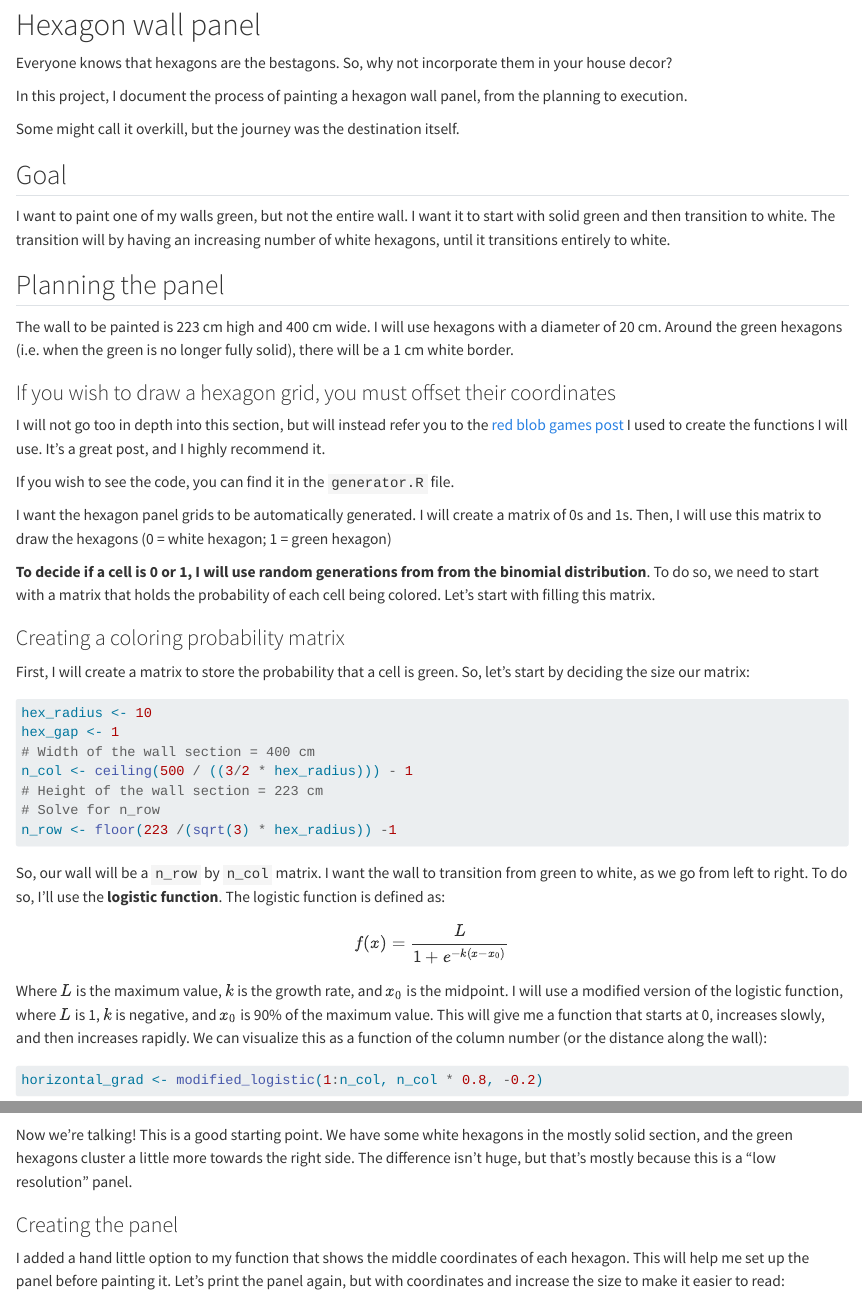
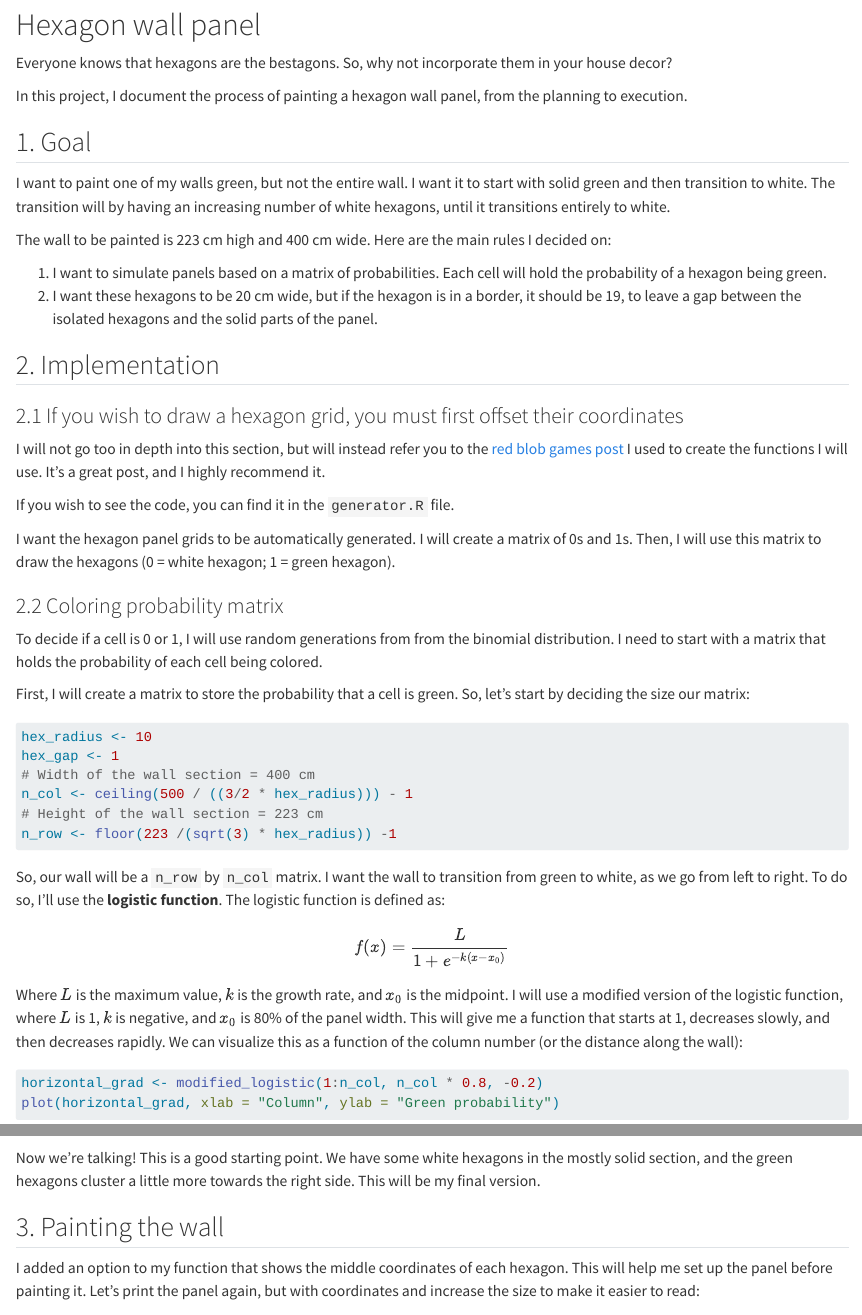
Before and after one commit to MarcioFCMartins/hex-panel, a Quarto document (README.qmd): the page in a window 1100 px wide, from 110 px down, and a second part further down, joined at a grey line. Rendered offline with R 4.5, knitr and Pandoc in place of Quarto, with nearby package versions; drawn as R Markdown's standard HTML page in place of the format the file asks for; some code elsewhere in the file could not run offline; long lines of code are wrapped.

Commit message:
Finalize readme

````diff
--- a/README.qmd
+++ b/README.qmd
@@ -14,29 +14,30 @@ Everyone knows that hexagons are the bestagons. So, why not incorporate them in
 
 In this project, I document the process of painting a hexagon wall panel, from the planning to execution.
 
-Some might call it overkill, but the journey was the destination itself.
-
-## Goal
+## 1. Goal
 
 I want to paint one of my walls green, but not the entire wall. I want it to start with solid green and then transition to white. The transition will by having an increasing number of white hexagons, until it transitions entirely to white.
 
-## Planning the panel
+The wall to be painted is 223 cm high and 400 cm wide. Here are the main rules I decided on:
 
-The wall to be painted is 223 cm high and 400 cm wide. I will use hexagons with a diameter of 20 cm. Around the green hexagons (i.e. when the green is no longer fully solid), there will be a 1 cm white border.
+1.  I want to simulate panels based on a matrix of probabilities. Each cell will hold the probability of a hexagon being green.
+2.  I want these hexagons to be 20 cm wide, but if the hexagon is in a border, it should be 19, to leave a gap between the isolated hexagons and the solid parts of the panel.
 
-### If you wish to draw a hexagon grid, you must offset their coordinates
+## 2. Implementation
+
+### 2.1 If you wish to draw a hexagon grid, you must first offset their coordinates
 
 I will not go too in depth into this section, but will instead refer you to the [red blob games post](https://www.redblobgames.com/grids/hexagons/) I used to create the functions I will use. It's a great post, and I highly recommend it.
 
 If you wish to see the code, you can find it in the `generator.R` file.
 
-
-I want the hexagon panel grids to be automatically generated. I will create a matrix of 0s and 1s. Then, I will use this matrix to draw the hexagons (0 = white hexagon; 1 = green hexagon)
-
-**To decide if a cell is 0 or 1, I will use random generations from from the binomial distribution**. To do so, we need to start with a matrix that holds the probability of each cell being colored. Let's start with filling this matrix.
+I want the hexagon panel grids to be automatically generated. I will create a matrix of 0s and 1s. Then, I will use this matrix to draw the hexagons (0 = white hexagon; 1 = green hexagon).
 
 
-### Creating a coloring probability matrix
+### 2.2 Coloring probability matrix
+
+
+To decide if a cell is 0 or 1, I will use random generations from from the binomial distribution. I need to start with a matrix that holds the probability of each cell being colored.
 
 First, I will create a matrix to store the probability that a cell is green. So, let's start by deciding the size our matrix:
 
@@ -46,7 +47,6 @@ hex_gap <- 1
 # Width of the wall section = 400 cm
 n_col <- ceiling(500 / ((3/2 * hex_radius))) - 1
 # Height of the wall section = 223 cm
-# Solve for n_row
 n_row <- floor(223 /(sqrt(3) * hex_radius)) -1
 ```
 
@@ -54,7 +54,7 @@ So, our wall will be a `n_row` by `n_col` matrix. I want the wall to transition
 
 $$f(x) = \frac{L}{1 + e^{-k(x - x_0)}}$$
 
-Where $L$ is the maximum value, $k$ is the growth rate, and $x_0$ is the midpoint. I will use a modified version of the logistic function, where $L$ is 1, $k$ is negative, and $x_0$ is 90% of the maximum value. This will give me a function that starts at 0, increases slowly, and then increases rapidly. We can visualize this as a function of the column number (or the distance along the wall):
+Where $L$ is the maximum value, $k$ is the growth rate, and $x_0$ is the midpoint. I will use a modified version of the logistic function, where $L$ is 1, $k$ is negative, and $x_0$ is 80% of the panel width. This will give me a function that starts at 1, decreases slowly, and then decreases rapidly. We can visualize this as a function of the column number (or the distance along the wall):
 
 ```{r}
 horizontal_grad <- modified_logistic(1:n_col, n_col * 0.8, -0.2)
@@ -93,11 +94,11 @@ wall <- create_matrix_binom(noise, horizontal_grad, gain = 0.05)
 draw_panel(wall, hex_radius = 10, missing_neighbors = 3)
 ```
 
-Now we're talking! This is a good starting point. We have some white hexagons in the mostly solid section, and the green hexagons cluster a little more towards the right side. The difference isn't huge, but that's mostly because this is a "low resolution" panel.
+Now we're talking! This is a good starting point. We have some white hexagons in the mostly solid section, and the green hexagons cluster a little more towards the right side. This will be my final version.
 
-### Creating the panel
+## 3. Painting the wall
 
-I added a hand little option to my function that shows the middle coordinates of each hexagon. This will help me set up the panel before painting it. Let's print the panel again, but with coordinates and increase the size to make it easier to read:
+I added an option to my function that shows the middle coordinates of each hexagon. This will help me set up the panel before painting it. Let's print the panel again, but with coordinates and increase the size to make it easier to read:
 
 ```{r}
 #| fig.width: 15
````
Also changed, not shown: README.md, README_files/figure-commonmark/unnamed-chunk-2-1.png, README_files/figure-commonmark/unnamed-chunk-3-1.png, README_files/figure-commonmark/unnamed-chunk-4-1.png, README_files/figure-commonmark/unnamed-chunk-5-1.png, README_files/figure-commonmark/unnamed-chunk-6-1.png, README_files/figure-commonmark/unnamed-chunk-7-1.png (added), assets/stencil-large.svg (deleted), assets/stencil-small.svg (deleted), README.qmd (24 more changed lines), 2 other files.
